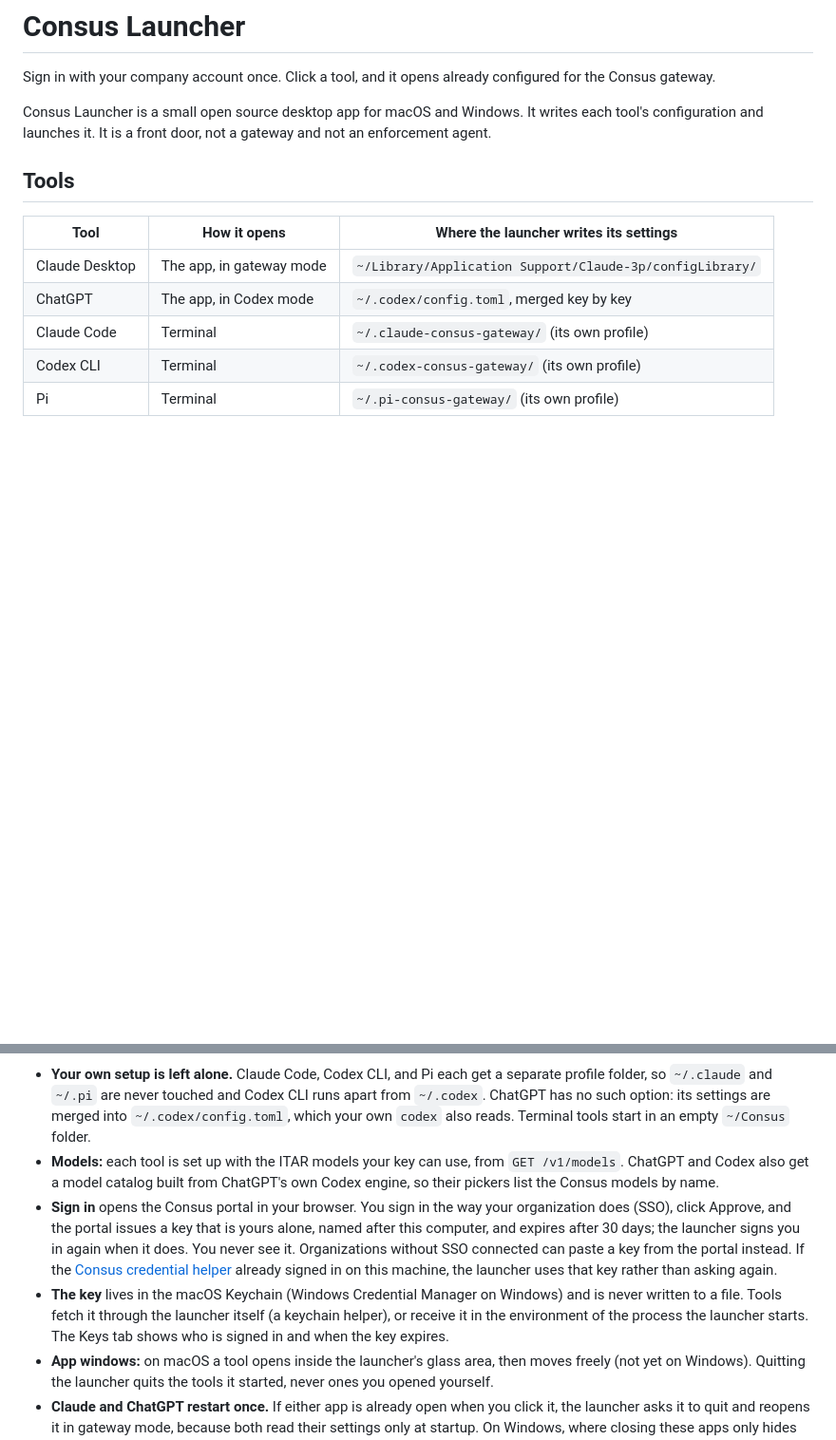
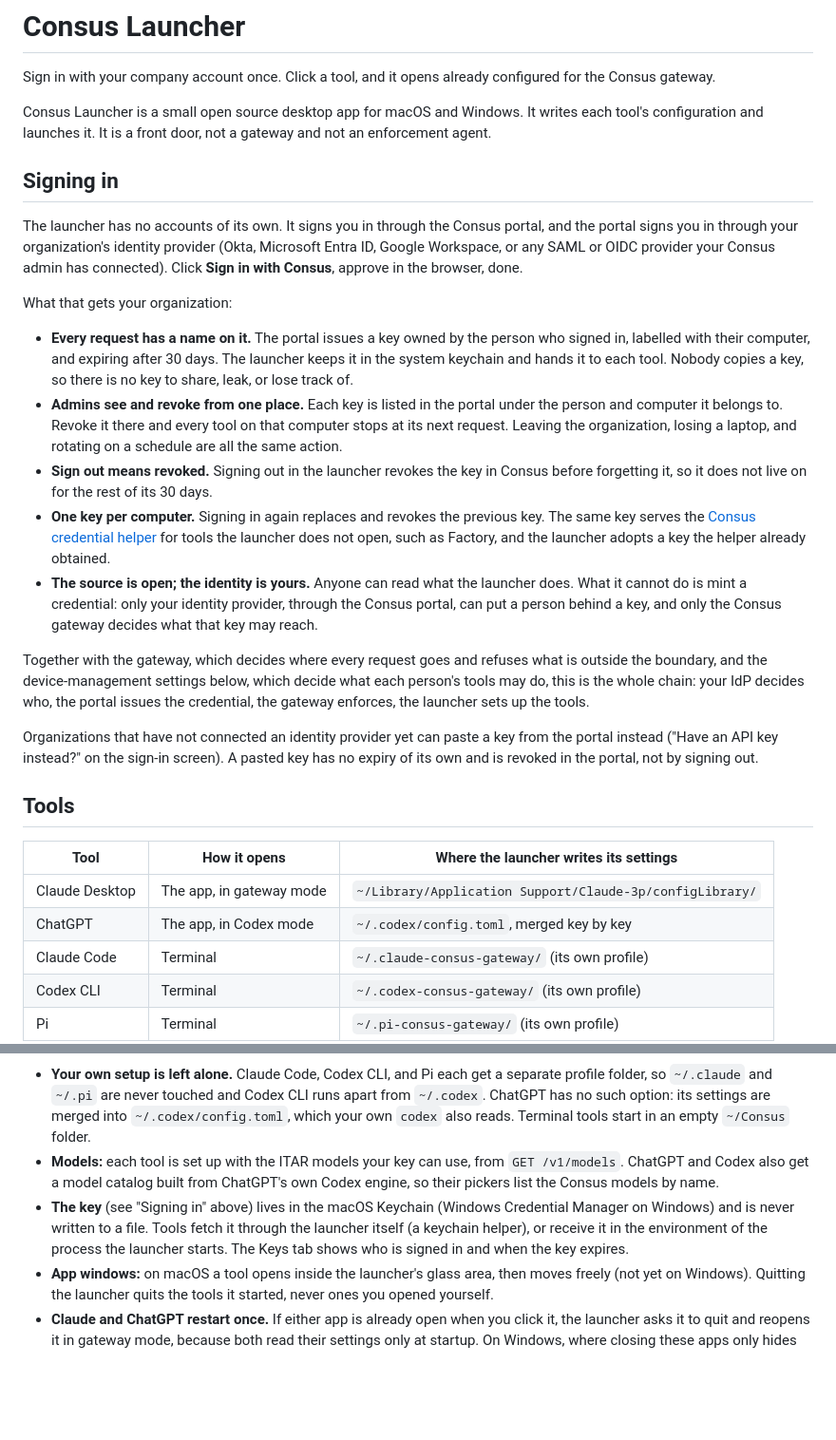
Before and after one commit to consusindustries/consus-launcher, a Markdown page: README.md, 2 parts joined by grey strips. Shown at 95% size. Rendered like a GitHub page; blank space fills up the shorter version.

Commit message:
README: a Signing in section up front
Co-Authored-By: Claude Fable 5.1 <noreply@anthropic.com>

```diff
--- a/README.md
+++ b/README.md
@@ -3,6 +3,22 @@
 Sign in with your company account once. Click a tool, and it opens already configured for the Consus gateway.
 
 Consus Launcher is a small open source desktop app for macOS and Windows. It writes each tool's configuration and launches it. It is a front door, not a gateway and not an enforcement agent.
+
+## Signing in
+
+The launcher has no accounts of its own. It signs you in through the Consus portal, and the portal signs you in through your organization's identity provider (Okta, Microsoft Entra ID, Google Workspace, or any SAML or OIDC provider your Consus admin has connected). Click **Sign in with Consus**, approve in the browser, done.
+
+What that gets your organization:
+
+- **Every request has a name on it.** The portal issues a key owned by the person who signed in, labelled with their computer, and expiring after 30 days. The launcher keeps it in the system keychain and hands it to each tool. Nobody copies a key, so there is no key to share, leak, or lose track of.
+- **Admins see and revoke from one place.** Each key is listed in the portal under the person and computer it belongs to. Revoke it there and every tool on that computer stops at its next request. Leaving the organization, losing a laptop, and rotating on a schedule are all the same action.
+- **Sign out means revoked.** Signing out in the launcher revokes the key in Consus before forgetting it, so it does not live on for the rest of its 30 days.
+- **One key per computer.** Signing in again replaces and revokes the previous key. The same key serves the [Consus credential helper](https://docs.consus.io/credential-helper) for tools the launcher does not open, such as Factory, and the launcher adopts a key the helper already obtained.
+- **The source is open; the identity is yours.** Anyone can read what the launcher does. What it cannot do is mint a credential: only your identity provider, through the Consus portal, can put a person behind a key, and only the Consus gateway decides what that key may reach.
+
+Together with the gateway, which decides where every request goes and refuses what is outside the boundary, and the device-management settings below, which decide what each person's tools may do, this is the whole chain: your IdP decides who, the portal issues the credential, the gateway enforces, the launcher sets up the tools.
+
+Organizations that have not connected an identity provider yet can paste a key from the portal instead ("Have an API key instead?" on the sign-in screen). A pasted key has no expiry of its own and is revoked in the portal, not by signing out.
 
 ## Tools
 
@@ -16,8 +32,7 @@ Consus Launcher is a small open source desktop app for macOS and Windows. It wri
 
 - **Your own setup is left alone.** Claude Code, Codex CLI, and Pi each get a separate profile folder, so `~/.claude` and `~/.pi` are never touched and Codex CLI runs apart from `~/.codex`. ChatGPT has no such option: its settings are merged into `~/.codex/config.toml`, which your own `codex` also reads. Terminal tools start in an empty `~/Consus` folder.
 - **Models:** each tool is set up with the ITAR models your key can use, from `GET /v1/models`. ChatGPT and Codex also get a model catalog built from ChatGPT's own Codex engine, so their pickers list the Consus models by name.
-- **Sign in** opens the Consus portal in your browser. You sign in the way your organization does (SSO), click Approve, and the portal issues a key that is yours alone, named after this computer, and expires after 30 days; the launcher signs you in again when it does. You never see it. Organizations without SSO connected can paste a key from the portal instead. If the [Consus credential helper](https://docs.consus.io/credential-helper) already signed in on this machine, the launcher uses that key rather than asking again.
-- **The key** lives in the macOS Keychain (Windows Credential Manager on Windows) and is never written to a file. Tools fetch it through the launcher itself (a keychain helper), or receive it in the environment of the process the launcher starts. The Keys tab shows who is signed in and when the key expires.
+- **The key** (see "Signing in" above) lives in the macOS Keychain (Windows Credential Manager on Windows) and is never written to a file. Tools fetch it through the launcher itself (a keychain helper), or receive it in the environment of the process the launcher starts. The Keys tab shows who is signed in and when the key expires.
 - **App windows:** on macOS a tool opens inside the launcher's glass area, then moves freely (not yet on Windows). Quitting the launcher quits the tools it started, never ones you opened yourself.
 - **Claude and ChatGPT restart once.** If either app is already open when you click it, the launcher asks it to quit and reopens it in gateway mode, because both read their settings only at startup. On Windows, where closing these apps only hides them to the tray, the launcher ends them if they do not quit.
 - **Sign out** revokes this computer's key in Consus, so it stops working everywhere, then removes the launcher's settings from each tool and keeps everything else, including your history. A pasted key can only be revoked in the portal, and the launcher says so. One working key per computer: signing in or pasting a key while a sign-in key is held revokes that one, and signing out of a key adopted from the credential helper signs the helper out too.
```
